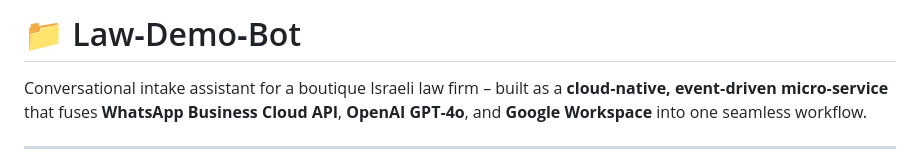
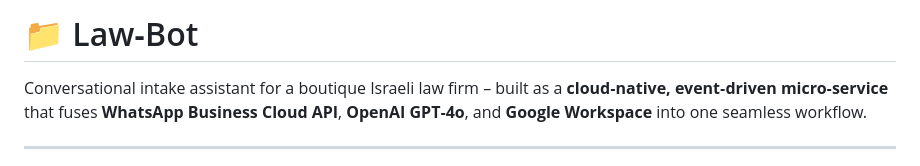
Before and after one commit to neo050/Office-Automation-Law-bot, a Markdown page: README.md, the part around the change. Drawn GitHub-style.

```diff
--- a/README.md
+++ b/README.md
@@ -1,4 +1,4 @@
-# 📁  Law‑Demo‑Bot
+# 📁  Law‑Bot
 
 Conversational intake assistant for a boutique Israeli law firm – built as a **cloud‑native, event‑driven micro‑service** that fuses **WhatsApp Business Cloud API**, **OpenAI GPT‑4o**, and **Google Workspace** into one seamless workflow.
 
```
